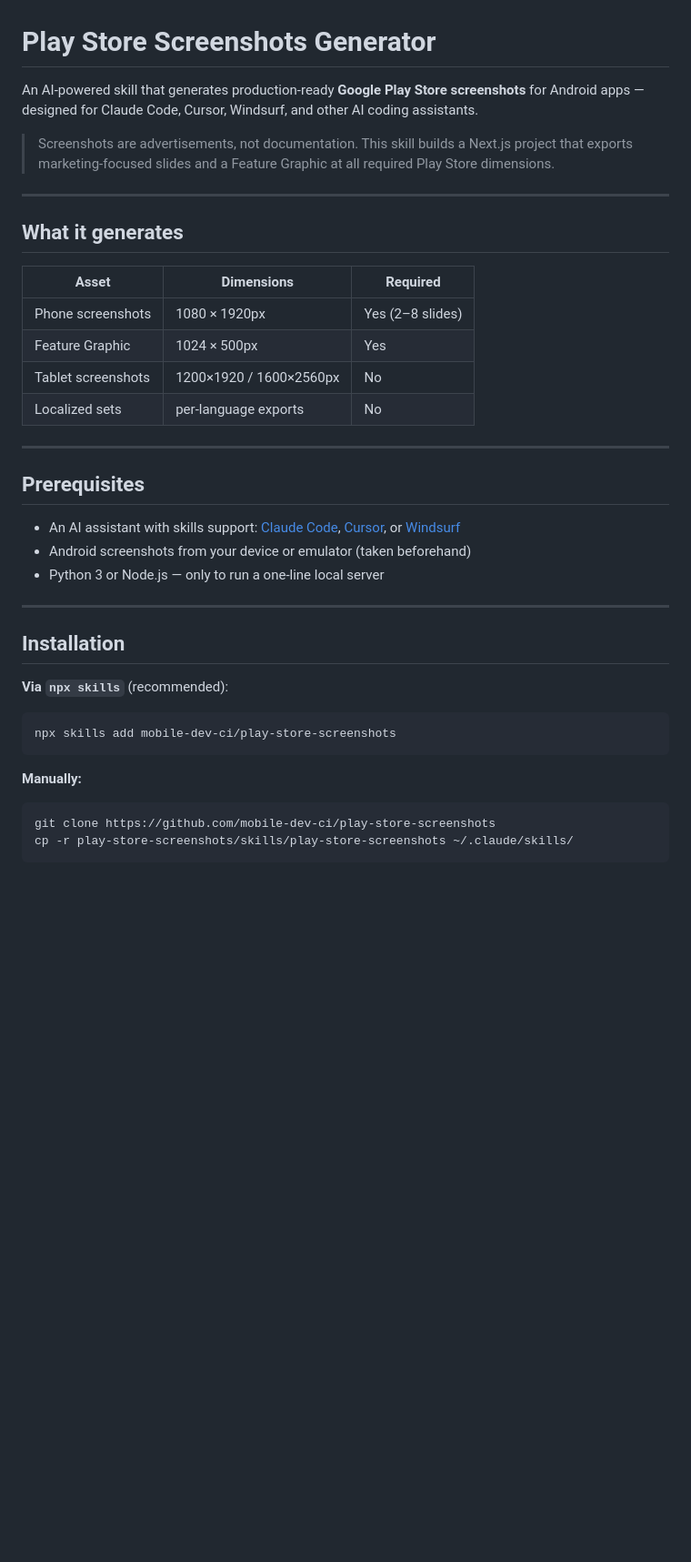
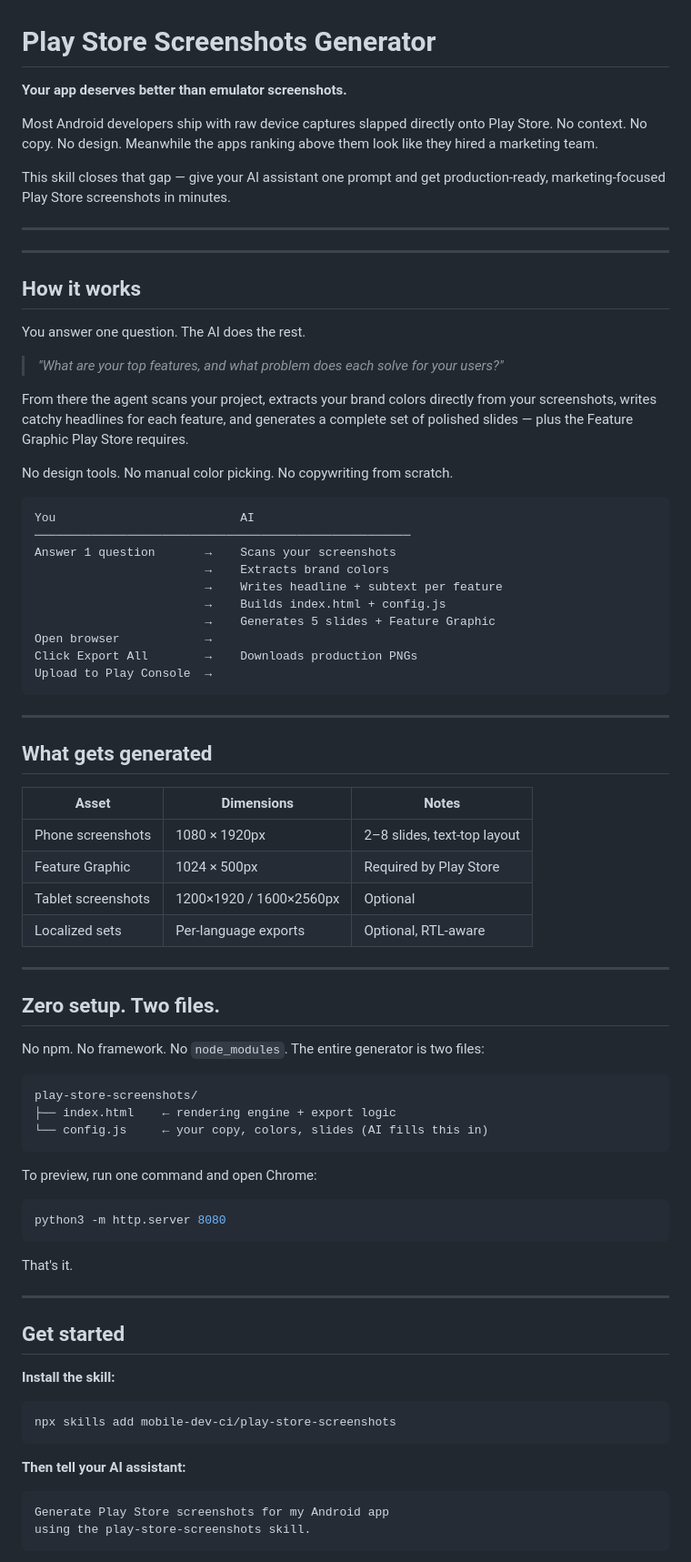
Before and after one commit to mobile-dev-ci/play-store-screenshots, a Markdown page: README.md, the part around one of its changes. Shown at 91% size. Drawn GitHub-style; blank space fills up the shorter version.

````diff
--- a/README.md
+++ b/README.md
@@ -1,42 +1,85 @@
 # Play Store Screenshots Generator
 
-An AI-powered skill that generates production-ready **Google Play Store screenshots** for Android apps — designed for Claude Code, Cursor, Windsurf, and other AI coding assistants.
+**Your app deserves better than emulator screenshots.**
 
-> Screenshots are advertisements, not documentation. This skill builds a Next.js project that exports marketing-focused slides and a Feature Graphic at all required Play Store dimensions.
+Most Android developers ship with raw device captures slapped directly onto Play Store. No context. No copy. No design. Meanwhile the apps ranking above them look like they hired a marketing team.
+
+This skill closes that gap — give your AI assistant one prompt and get production-ready, marketing-focused Play Store screenshots in minutes.
 
 ---
 
-## What it generates
-
-| Asset | Dimensions | Required |
-|---|---|---|
-| Phone screenshots | 1080 × 1920px | Yes (2–8 slides) |
-| Feature Graphic | 1024 × 500px | Yes |
-| Tablet screenshots | 1200×1920 / 1600×2560px | No |
-| Localized sets | per-language exports | No |
+<!-- Add a screenshot of example output here -->
 
 ---
 
-## Prerequisites
+## How it works
 
-- An AI assistant with skills support: [Claude Code](https://claude.ai/code), [Cursor](https://cursor.sh), or [Windsurf](https://windsurf.ai)
-- Android screenshots from your device or emulator (taken beforehand)
-- Python 3 or Node.js — only to run a one-line local server
+You answer one question. The AI does the rest.
+
+> *"What are your top features, and what problem does each solve for your users?"*
+
+From there the agent scans your project, extracts your brand colors directly from your screenshots, writes catchy headlines for each feature, and generates a complete set of polished slides — plus the Feature Graphic Play Store requires.
+
+No design tools. No manual color picking. No copywriting from scratch.
+
+```
+You                          AI
+─────────────────────────────────────────────────────
+Answer 1 question       →    Scans your screenshots
+                        →    Extracts brand colors
+                        →    Writes headline + subtext per feature
+                        →    Builds index.html + config.js
+                        →    Generates 5 slides + Feature Graphic
+Open browser            →
+Click Export All        →    Downloads production PNGs
+Upload to Play Console  →
+```
 
 ---
 
-## Installation
+## What gets generated
 
-**Via `npx skills`** (recommended):
+| Asset | Dimensions | Notes |
+|---|---|---|
+| Phone screenshots | 1080 × 1920px | 2–8 slides, text-top layout |
+| Feature Graphic | 1024 × 500px | Required by Play Store |
+| Tablet screenshots | 1200×1920 / 1600×2560px | Optional |
+| Localized sets | Per-language exports | Optional, RTL-aware |
+
+---
+
+## Zero setup. Two files.
+
+No npm. No framework. No `node_modules`. The entire generator is two files:
+
+```
+play-store-screenshots/
+├── index.html    ← rendering engine + export logic
+└── config.js     ← your copy, colors, slides (AI fills this in)
+```
+
+To preview, run one command and open Chrome:
+
+```bash
+python3 -m http.server 8080
+```
+
+That's it.
+
+---
+
+## Get started
+
+**Install the skill:**
 
 ```bash
 npx skills add mobile-dev-ci/play-store-screenshots
 ```
 
-**Manually:**
+**Then tell your AI assistant:**
 
-```bash
-git clone https://github.com/mobile-dev-ci/play-store-screenshots
-cp -r play-store-screenshots/skills/play-store-screenshots ~/.claude/skills/
+```
+Generate Play Store screenshots for my Android app
+using the play-store-screenshots skill.
 ```
 
````
Also changed, not shown: other parts of README.md (+23 -46 lines).
